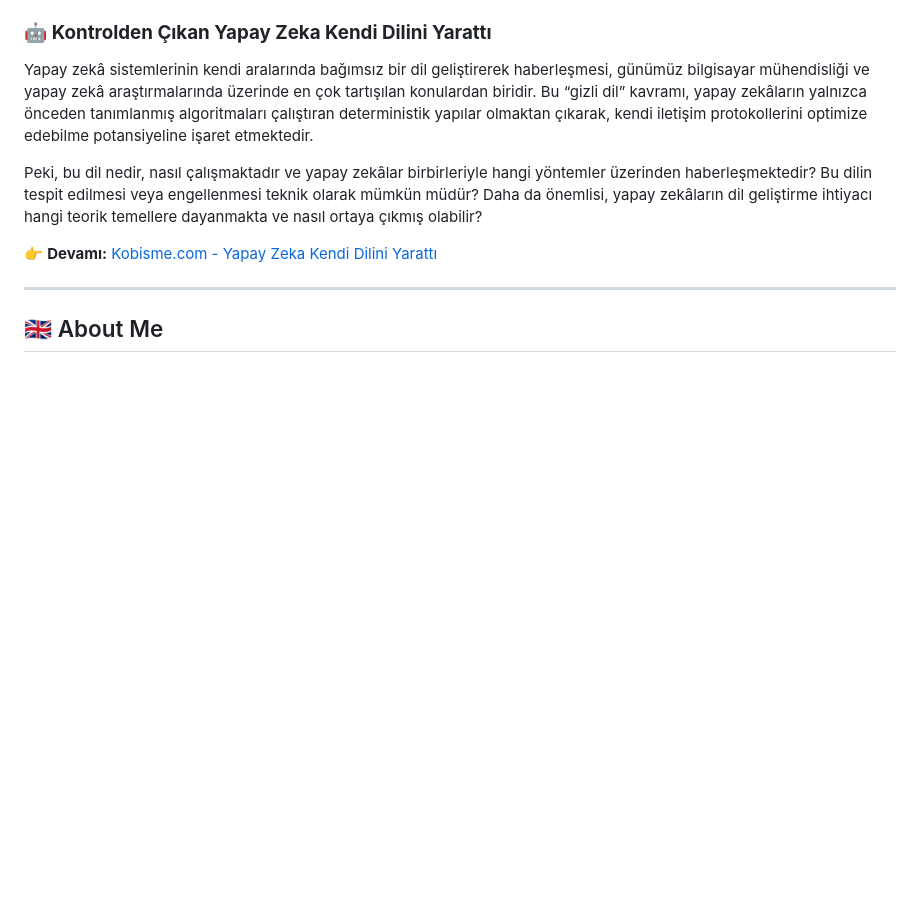
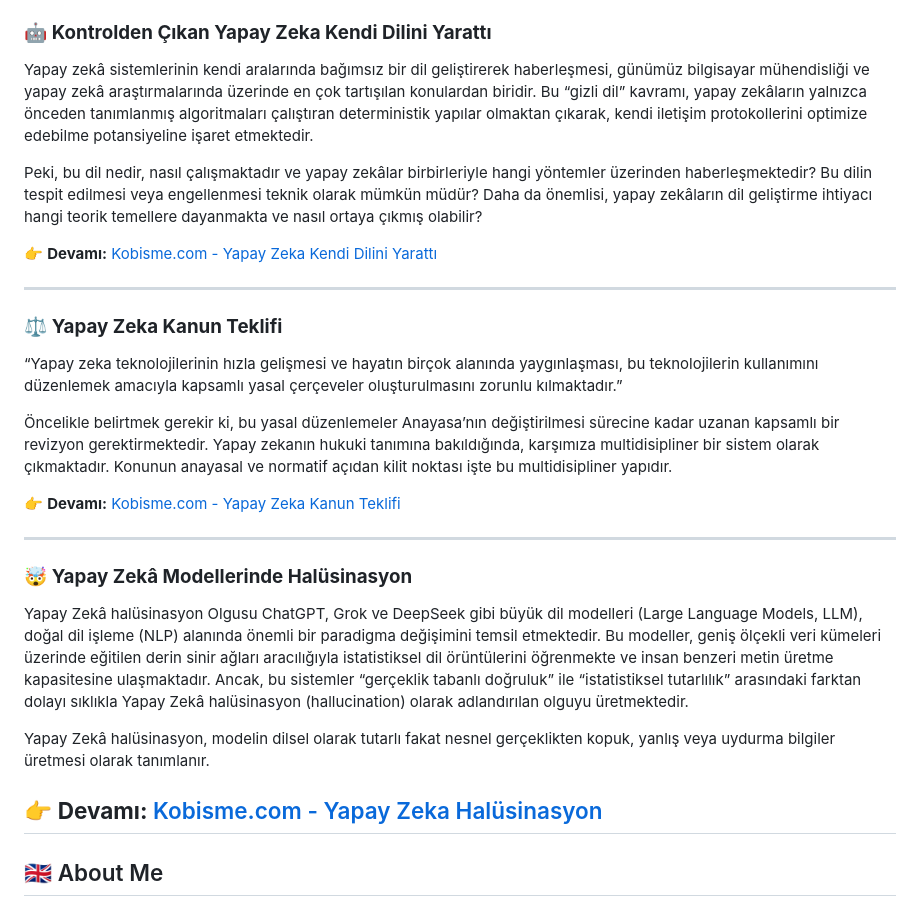
Before and after one commit to sezerai/sezerai, a Markdown page: README.md, the part around the change. Drawn GitHub-style; blank space fills up the shorter version.

```diff
--- a/README.md
+++ b/README.md
@@ -55,7 +55,24 @@ Peki, bu dil nedir, nasıl çalışmaktadır ve yapay zekâlar birbirleriyle han
 
 👉 **Devamı:** [Kobisme.com - Yapay Zeka Kendi Dilini Yarattı](https://kobisme.com.tr/2025/10/07/yapay-zeka-kendi-dilini-yaratti/)
 
+---
+### ⚖️ **Yapay Zeka Kanun Teklifi**
 
+“Yapay zeka teknolojilerinin hızla gelişmesi ve hayatın birçok alanında yaygınlaşması, bu teknolojilerin kullanımını düzenlemek amacıyla kapsamlı yasal çerçeveler oluşturulmasını zorunlu kılmaktadır.”
+
+Öncelikle belirtmek gerekir ki, bu yasal düzenlemeler Anayasa’nın değiştirilmesi sürecine kadar uzanan kapsamlı bir revizyon gerektirmektedir. Yapay zekanın hukuki tanımına bakıldığında, karşımıza multidisipliner bir sistem olarak çıkmaktadır. Konunun anayasal ve normatif açıdan kilit noktası işte bu multidisipliner yapıdır.
+
+👉 **Devamı:** [Kobisme.com - Yapay Zeka Kanun Teklifi](https://kobisme.com.tr/2025/10/06/yapay-zeka-kanun-teklifi/)
+
+---
+
+### 🤯 **Yapay Zekâ Modellerinde Halüsinasyon**
+
+Yapay Zekâ halüsinasyon Olgusu ChatGPT, Grok ve DeepSeek gibi büyük dil modelleri (Large Language Models, LLM), doğal dil işleme (NLP) alanında önemli bir paradigma değişimini temsil etmektedir. Bu modeller, geniş ölçekli veri kümeleri üzerinde eğitilen derin sinir ağları aracılığıyla istatistiksel dil örüntülerini öğrenmekte ve insan benzeri metin üretme kapasitesine ulaşmaktadır. Ancak, bu sistemler “gerçeklik tabanlı doğruluk” ile “istatistiksel tutarlılık” arasındaki farktan dolayı sıklıkla Yapay Zekâ halüsinasyon (hallucination) olarak adlandırılan olguyu üretmektedir.
+
+Yapay Zekâ halüsinasyon, modelin dilsel olarak tutarlı fakat nesnel gerçeklikten kopuk, yanlış veya uydurma bilgiler üretmesi olarak tanımlanır.
+
+👉 **Devamı:** [Kobisme.com - Yapay Zeka Halüsinasyon](https://kobisme.com.tr/yapay-zeka-halusinasyon-2025/)
 ---
 
 ## 🇬🇧 About Me
```
